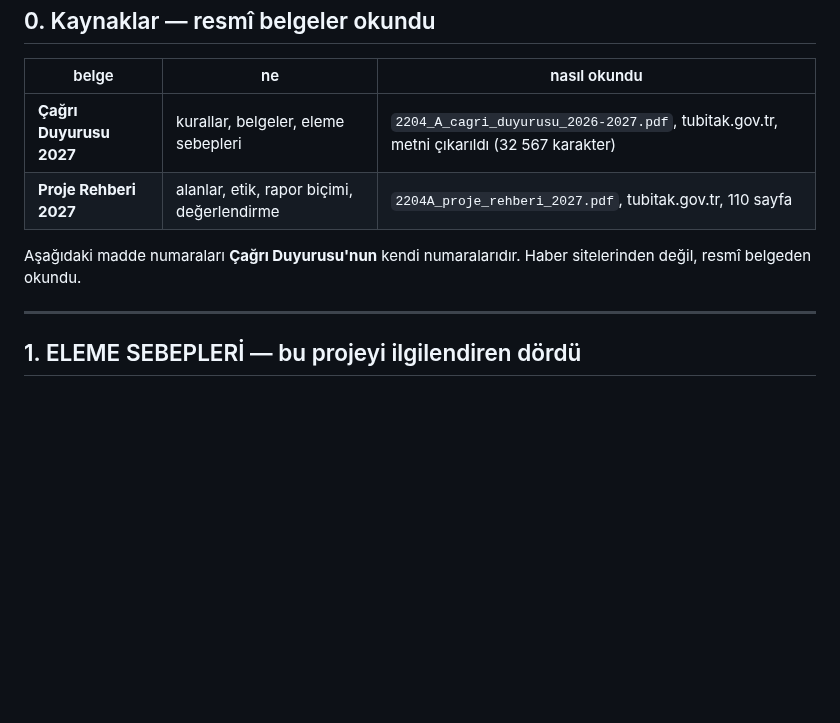
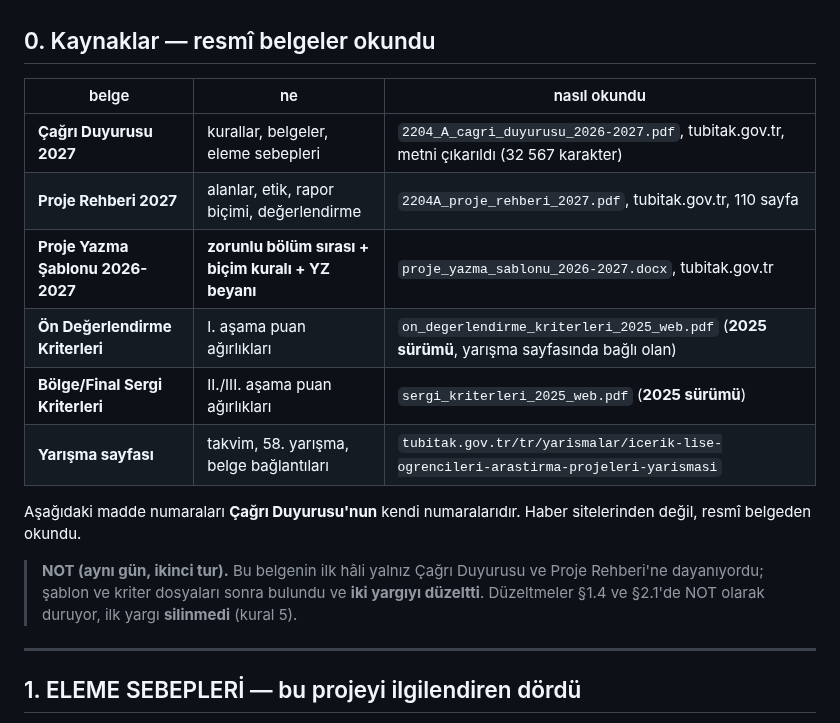
Before and after one commit to Yagiz-D-Ekrem-Dolar/dart-rift, a Markdown page: docs/yarisma/TUBITAK-2204A-KURAL-DENETIMI.md, the part around one of its changes. Rendered like a GitHub page; blank space fills up the shorter version.

```diff
--- a/docs/yarisma/TUBITAK-2204A-KURAL-DENETIMI.md
+++ b/docs/yarisma/TUBITAK-2204A-KURAL-DENETIMI.md
@@ -9,9 +9,18 @@ tarih kontrolü"* maddesi. Daha önce **hiç yapılmamıştı.**
 |---|---|---|
 | **Çağrı Duyurusu 2027** | kurallar, belgeler, eleme sebepleri | `2204_A_cagri_duyurusu_2026-2027.pdf`, tubitak.gov.tr, metni çıkarıldı (32 567 karakter) |
 | **Proje Rehberi 2027** | alanlar, etik, rapor biçimi, değerlendirme | `2204A_proje_rehberi_2027.pdf`, tubitak.gov.tr, 110 sayfa |
+| **Proje Yazma Şablonu 2026-2027** | **zorunlu bölüm sırası + biçim kuralı + YZ beyanı** | `proje_yazma_sablonu_2026-2027.docx`, tubitak.gov.tr |
+| **Ön Değerlendirme Kriterleri** | I. aşama puan ağırlıkları | `on_degerlendirme_kriterleri_2025_web.pdf` (**2025 sürümü**, yarışma sayfasında bağlı olan) |
+| **Bölge/Final Sergi Kriterleri** | II./III. aşama puan ağırlıkları | `sergi_kriterleri_2025_web.pdf` (**2025 sürümü**) |
+| **Yarışma sayfası** | takvim, 58. yarışma, belge bağlantıları | `tubitak.gov.tr/tr/yarismalar/icerik-lise-ogrencileri-arastirma-projeleri-yarismasi` |
 
 Aşağıdaki madde numaraları **Çağrı Duyurusu'nun** kendi numaralarıdır.
 Haber sitelerinden değil, resmî belgeden okundu.
+
+> **NOT (aynı gün, ikinci tur).** Bu belgenin ilk hâli yalnız Çağrı
+> Duyurusu ve Proje Rehberi'ne dayanıyordu; şablon ve kriter dosyaları
+> sonra bulundu ve **iki yargıyı düzeltti**. Düzeltmeler §1.4 ve §2.1'de
+> NOT olarak duruyor, ilk yargı **silinmedi** (kural 5).
 
 ---
 
```
Also changed, not shown: other parts of docs/yarisma/TUBITAK-2204A-KURAL-DENETIMI.md (+62 -3 lines).
